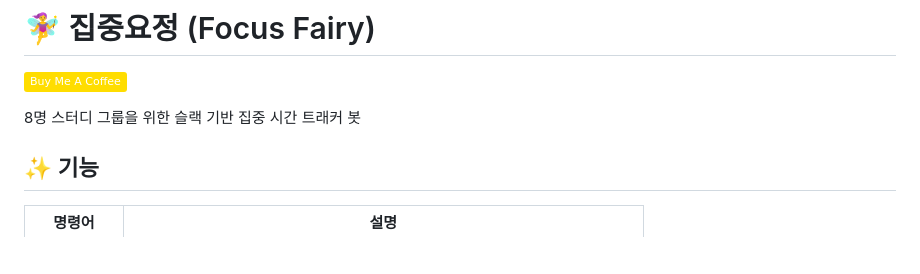
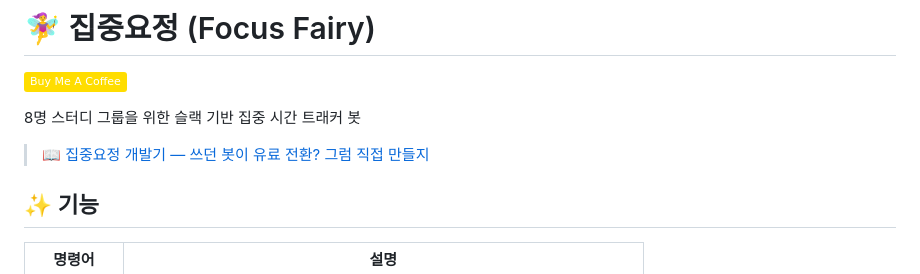
Before and after one commit to Shimsuyeon/focus-fairy, a Markdown page: README.md, the part around the change. Drawn GitHub-style; badges without logos; blank space fills up the shorter version.

Commit message:
docs: add focus fairy dev blog post link to README
Made-with: Cursor

```diff
--- a/README.md
+++ b/README.md
@@ -3,6 +3,8 @@
 [![Buy Me A Coffee](https://img.shields.io/badge/Buy%20Me%20A%20Coffee-FFDD00?style=flat&logo=buy-me-a-coffee&logoColor=black)](https://buymeacoffee.com/shimsuyeon)
 
 8명 스터디 그룹을 위한 슬랙 기반 집중 시간 트래커 봇
+
+> 📖 [집중요정 개발기 — 쓰던 봇이 유료 전환? 그럼 직접 만들지](https://developer-dreamer.tistory.com/217)
 
 ## ✨ 기능
 
```
